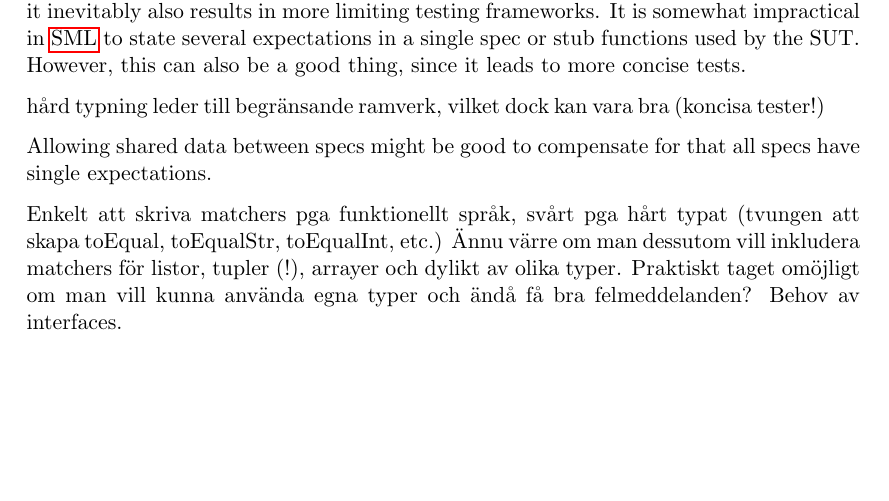
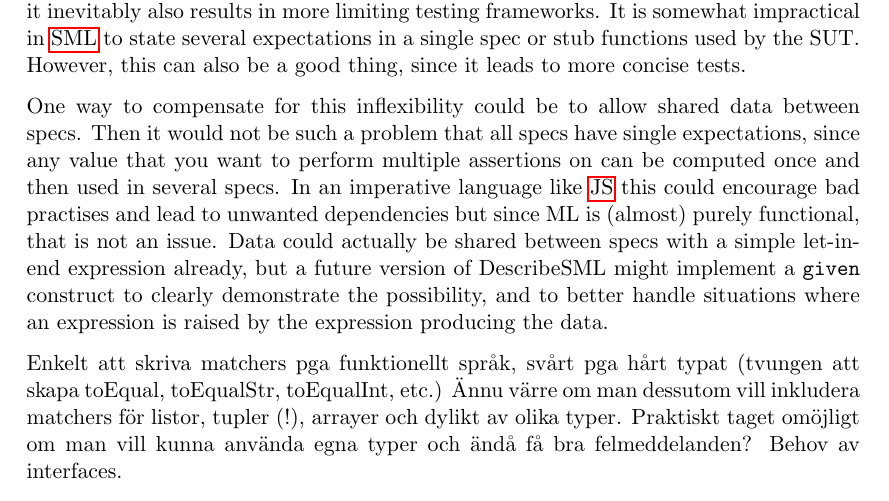
Before and after one commit to emilwall/exjobb, a LaTeX thesis (exjobb_thesis_emilwall.tex): part of page 30 of 45, cut so that both start at the same text, the shorter picture padded with empty space. Compiled offline with pdfLaTeX.

Commit message:
shared data between specs

```diff
--- a/exjobb_thesis_emilwall.tex
+++ b/exjobb_thesis_emilwall.tex
@@ -543,9 +543,7 @@ An intriguing aspect of writing a testing framework is that you can use the fram
 
 Although the strict type system, functional style and static analysis of \gls{sml} slightly reduces the need for testing compared to dynamic and imperative languages such as \gls{js}, it inevitably also results in more limiting testing frameworks. It is somewhat impractical in \gls{sml} to state several expectations in a single spec or stub functions used by the SUT. However, this can also be a good thing, since it leads to more concise tests.
 
-hård typning leder till begränsande ramverk, vilket dock kan vara bra (koncisa tester!)
-
-Allowing shared data between specs might be good to compensate for that all specs have single expectations.
+One way to compensate for this inflexibility could be to allow shared data between specs. Then it would not be such a problem that all specs have single expectations, since any value that you want to perform multiple assertions on can be computed once and then used in several specs. In an imperative language like \gls{js} this could encourage bad practises and lead to unwanted dependencies but since ML is (almost) purely functional, that is not an issue. Data could actually be shared between specs with a simple let-in-end expression already, but a future version of DescribeSML might implement a \texttt{given} construct to clearly demonstrate the possibility, and to better handle situations where an expression is raised by the expression producing the data.
 
 Enkelt att skriva matchers pga funktionellt språk, svårt pga hårt typat (tvungen att skapa toEqual, toEqualStr, toEqualInt, etc.) Ännu värre om man dessutom vill inkludera matchers för listor, tupler (!), arrayer och dylikt av olika typer. Praktiskt taget omöjligt om man vill kunna använda egna typer och ändå få bra felmeddelanden? Behov av interfaces.
 
```
